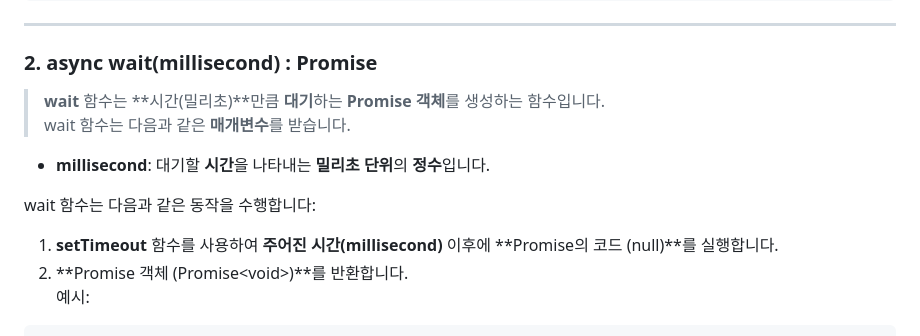
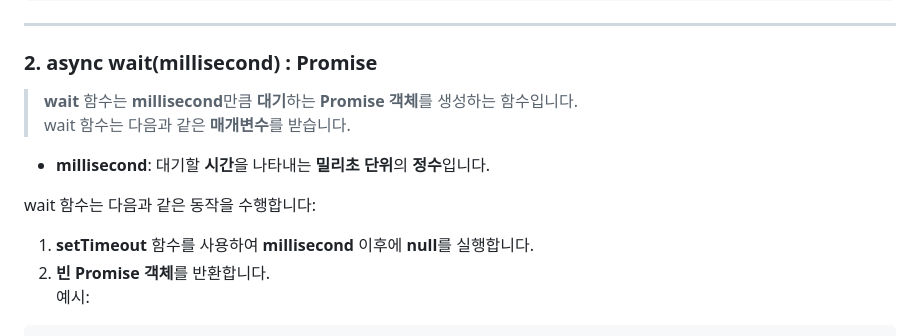
Before and after one commit to hynrusang/js-lib, a Markdown page: advanced.md, the part around the change. Drawn GitHub-style.

````diff
--- a/advanced.md
+++ b/advanced.md
@@ -32,15 +32,15 @@ is("some string", Number) // false
 ```
 ---
 ### 2. async wait(millisecond) : Promise<void>
-> **wait** 함수는 **시간(밀리초)**만큼 **대기**하는 **Promise 객체**를 생성하는 함수입니다.
+> **wait** 함수는 **millisecond**만큼 **대기**하는 **Promise 객체**를 생성하는 함수입니다.
 > wait 함수는 다음과 같은 **매개변수**를 받습니다.
 
 - **millisecond**: 대기할 **시간**을 나타내는 **밀리초 단위**의 **정수**입니다.
 
 wait 함수는 다음과 같은 동작을 수행합니다:
 
-1. **setTimeout** 함수를 사용하여 **주어진 시간(millisecond)** 이후에 **Promise의 코드 (null)**를 실행합니다.
-2. **Promise 객체 (Promise\<void\>)**를 반환합니다.
+1. **setTimeout** 함수를 사용하여 **millisecond** 이후에 **null**를 실행합니다.
+2. **빈 Promise 객체**를 반환합니다.
 예시:
 ```js
 const waitTest = async () => {
````
